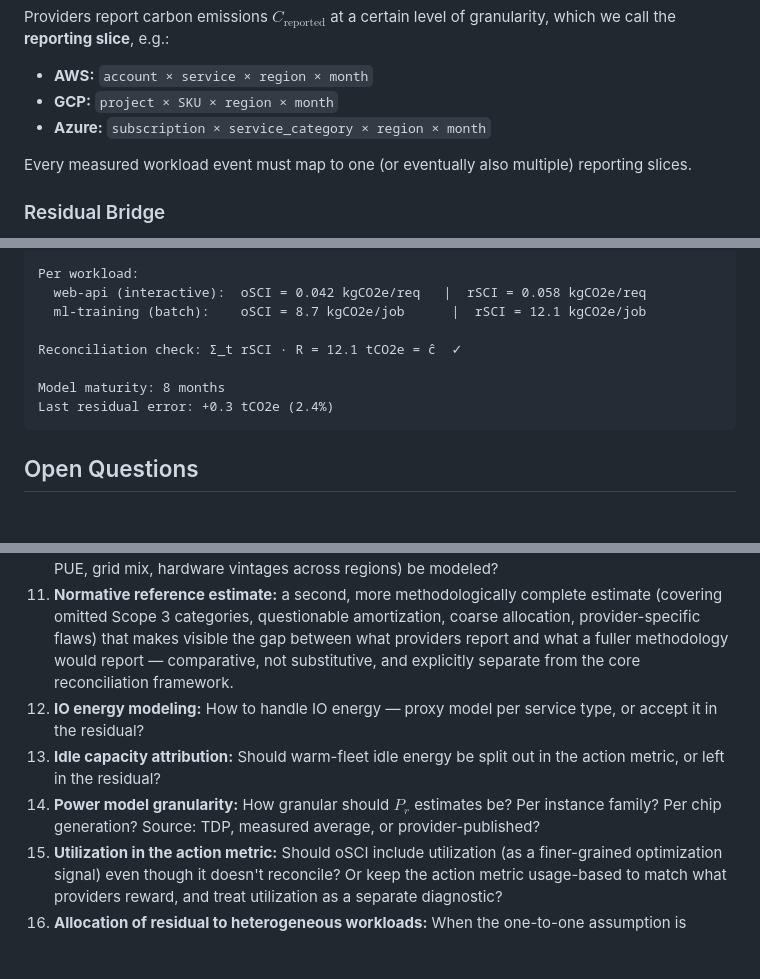
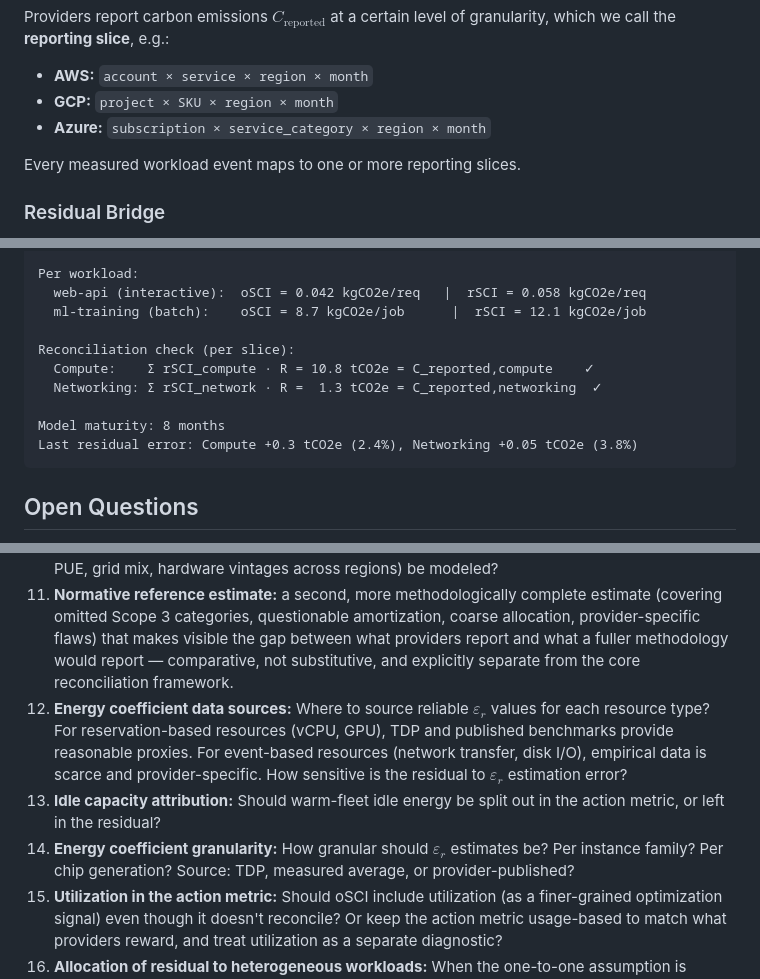
Before and after one commit to birnbaum/accounting, a Markdown page: README.md, 3 parts joined by grey strips. GitHub-like rendering; blank space fills up the shorter version.

````diff
--- a/README.md
+++ b/README.md
@@ -76,7 +76,7 @@ Providers report carbon emissions $`C_\text{reported}`$ at a certain level of gr
 - **GCP:** `project × SKU × region × month`
 - **Azure:** `subscription × service_category × region × month`
 
-Every measured workload event must map to one (or eventually also multiple) reporting slices.
+Every measured workload event maps to one or more reporting slices.
 
 ### Residual Bridge
 
@@ -205,10 +220,12 @@ Per workload:
   web-api (interactive):  oSCI = 0.042 kgCO2e/req   |  rSCI = 0.058 kgCO2e/req
   ml-training (batch):    oSCI = 8.7 kgCO2e/job      |  rSCI = 12.1 kgCO2e/job
 
-Reconciliation check: Σ_t rSCI · R = 12.1 tCO2e = ĉ  ✓
+Reconciliation check (per slice):
+  Compute:    Σ rSCI_compute · R = 10.8 tCO2e = C_reported,compute    ✓
+  Networking: Σ rSCI_network · R =  1.3 tCO2e = C_reported,networking  ✓
 
 Model maturity: 8 months
-Last residual error: +0.3 tCO2e (2.4%)
+Last residual error: Compute +0.3 tCO2e (2.4%), Networking +0.05 tCO2e (3.8%)
 ```
 
 
@@ -225,9 +242,9 @@ Last residual error: +0.3 tCO2e (2.4%)
 9. **Bridge decomposition:** Once sufficient historical slice pairs are available, decompose $`\Delta_\text{residual}`$ into provider-methodology-informed components (embodied carbon, PUE mismatch, idle capacity, non-energy overhead, allocation artifacts) using priors from provider profiles and Bayesian modeling. The goal is to identify whether any true unexplained residual remains after accounting for known methodology effects. This decomposition can progressively refine the residual without changing the action signal — oSCI ordering is preserved regardless of how the residual is broken down.
 10. **Location dependence:** How should regional variation in residual composition (e.g., different PUE, grid mix, hardware vintages across regions) be modeled?
 11. **Normative reference estimate:** a second, more methodologically complete estimate (covering omitted Scope 3 categories, questionable amortization, coarse allocation, provider-specific flaws) that makes visible the gap between what providers report and what a fuller methodology would report — comparative, not substitutive, and explicitly separate from the core reconciliation framework.
-12. **IO energy modeling:** How to handle IO energy — proxy model per service type, or accept it in the residual?
+12. **Energy coefficient data sources:** Where to source reliable $`\varepsilon_r`$ values for each resource type? For reservation-based resources (vCPU, GPU), TDP and published benchmarks provide reasonable proxies. For event-based resources (network transfer, disk I/O), empirical data is scarce and provider-specific. How sensitive is the residual to $`\varepsilon_r`$ estimation error?
 13. **Idle capacity attribution:** Should warm-fleet idle energy be split out in the action metric, or left in the residual?
-14. **Power model granularity:** How granular should $`P_r`$ estimates be? Per instance family? Per chip generation? Source: TDP, measured average, or provider-published?
+14. **Energy coefficient granularity:** How granular should $`\varepsilon_r`$ estimates be? Per instance family? Per chip generation? Source: TDP, measured average, or provider-published?
 15. **Utilization in the action metric:** Should oSCI include utilization (as a finer-grained optimization signal) even though it doesn't reconcile? Or keep the action metric usage-based to match what providers reward, and treat utilization as a separate diagnostic?
 16. **Allocation of residual to heterogeneous workloads:** When the one-to-one assumption is relaxed and multiple heterogeneous workloads share a slice, how should the residual be allocated?
 
````
Also changed, not shown: other parts of README.md (+45 -30 lines).
